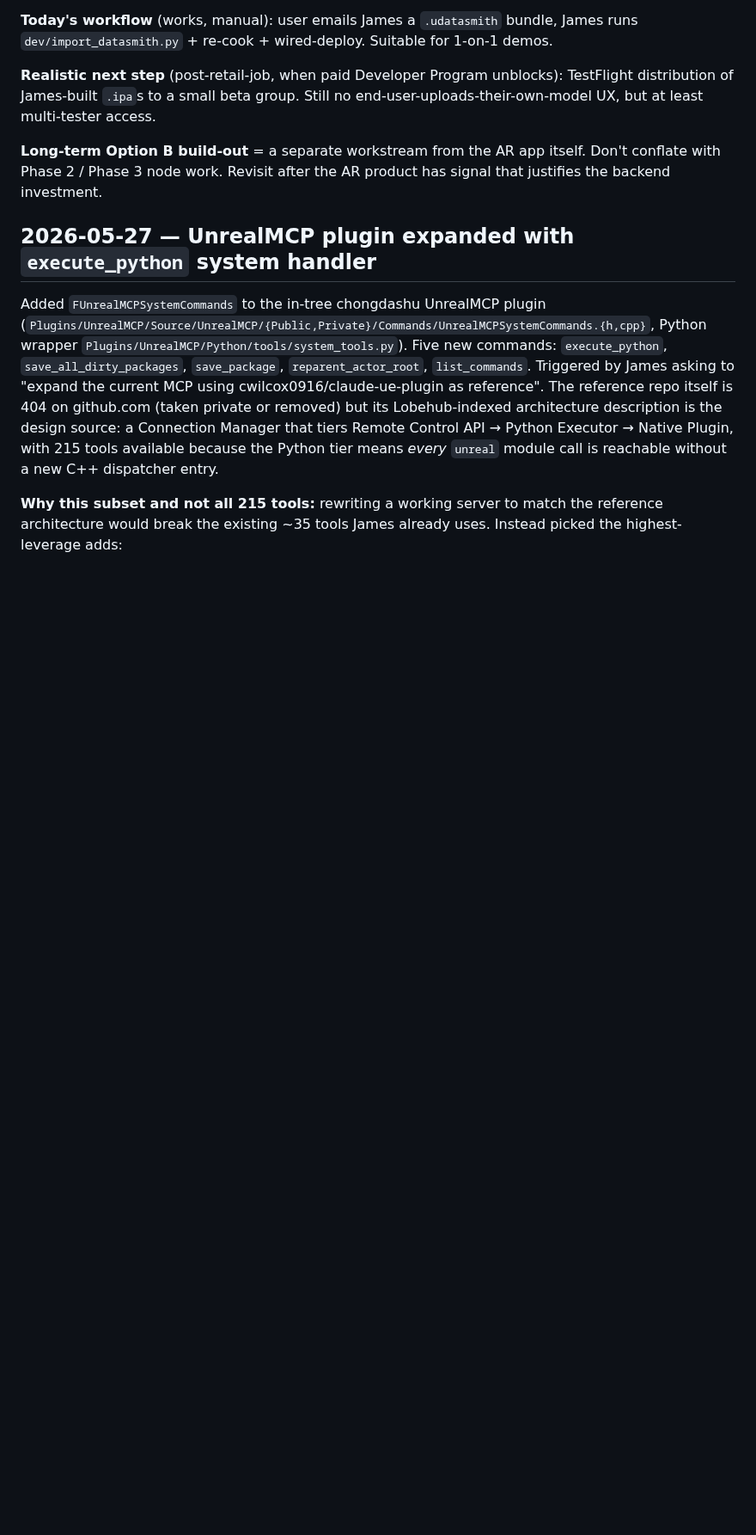
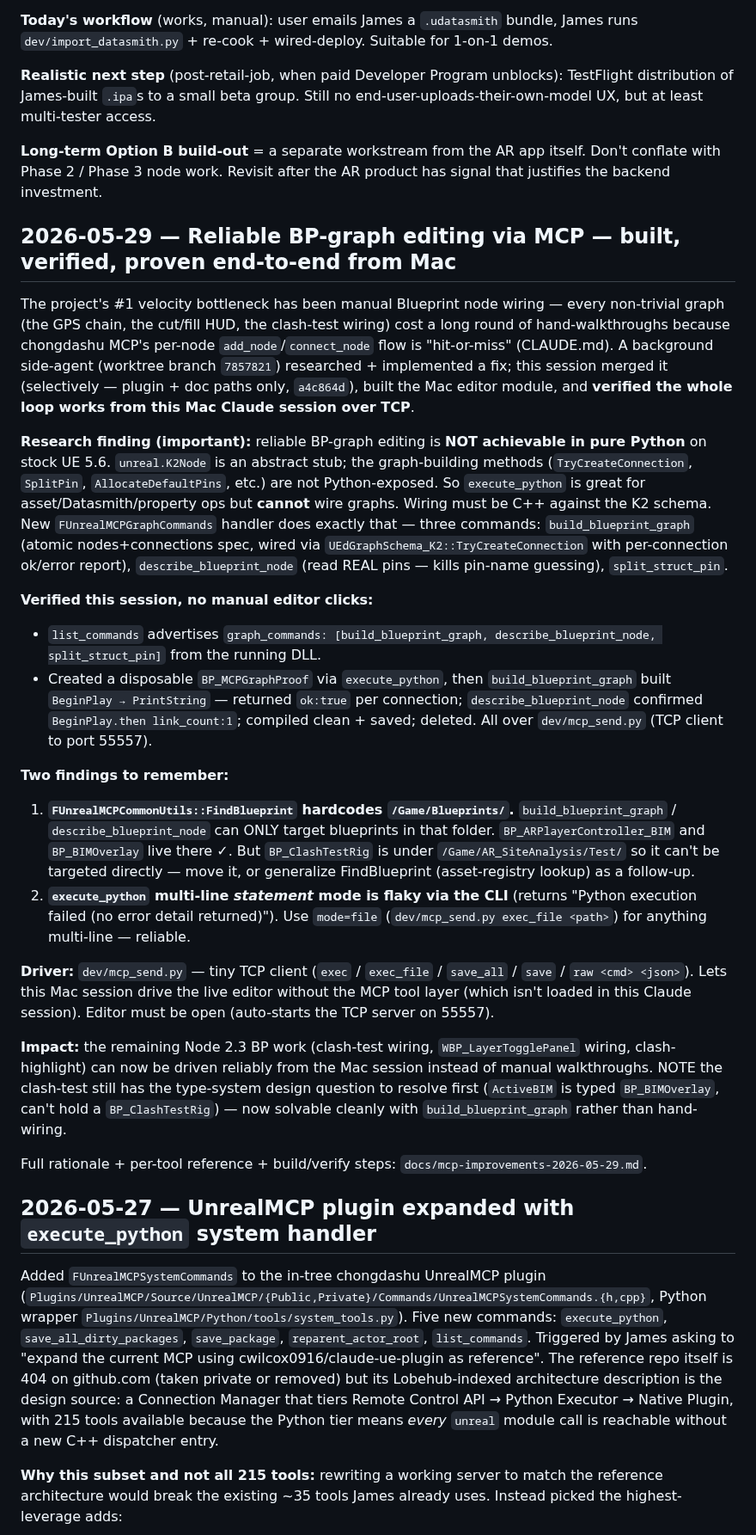
Before and after one commit to jamesrusso12/SiteSync-AR, a Markdown page: memory/decisions.md, the part around the change. Shown at 86% size. Rendered like a GitHub page; blank space fills up the shorter version.

Commit message:
docs: log MCP graph-editing milestone + 2 findings (FindBlueprint path, exec_file)
decisions.md 2026-05-29: reliable BP-graph editing via MCP is built, merged
(a4c864d), and verified end-to-end from the Mac session over TCP (built a
real BeginPlay->PrintString graph, compiled, saved, all programmatic). Records
the research finding (pure-Python can't wire K2 graphs — needs C++ schema),
and two practical gotchas: FindBlueprint hardcodes /Game/Blueprints/, and
execute_python statement mode is flaky (use mode=file).

Co-Authored-By: Claude Opus 4.8 (1M context) <noreply@anthropic.com>

```diff
--- a/memory/decisions.md
+++ b/memory/decisions.md
@@ -15,6 +15,26 @@ James raised the eventual question of how end users (not James, not Cole) get th
 **Realistic next step** (post-retail-job, when paid Developer Program unblocks): TestFlight distribution of James-built `.ipa`s to a small beta group. Still no end-user-uploads-their-own-model UX, but at least multi-tester access.
 
 **Long-term Option B build-out** = a separate workstream from the AR app itself. Don't conflate with Phase 2 / Phase 3 node work. Revisit after the AR product has signal that justifies the backend investment.
+
+## 2026-05-29 — Reliable BP-graph editing via MCP — built, verified, proven end-to-end from Mac
+
+The project's #1 velocity bottleneck has been manual Blueprint node wiring — every non-trivial graph (the GPS chain, the cut/fill HUD, the clash-test wiring) cost a long round of hand-walkthroughs because chongdashu MCP's per-node `add_node`/`connect_node` flow is "hit-or-miss" (CLAUDE.md). A background side-agent (worktree branch `7857821`) researched + implemented a fix; this session merged it (selectively — plugin + doc paths only, `a4c864d`), built the Mac editor module, and **verified the whole loop works from this Mac Claude session over TCP**.
+
+**Research finding (important):** reliable BP-graph editing is **NOT achievable in pure Python** on stock UE 5.6. `unreal.K2Node` is an abstract stub; the graph-building methods (`TryCreateConnection`, `SplitPin`, `AllocateDefaultPins`, etc.) are not Python-exposed. So `execute_python` is great for asset/Datasmith/property ops but **cannot** wire graphs. Wiring must be C++ against the K2 schema. New `FUnrealMCPGraphCommands` handler does exactly that — three commands: `build_blueprint_graph` (atomic nodes+connections spec, wired via `UEdGraphSchema_K2::TryCreateConnection` with per-connection ok/error report), `describe_blueprint_node` (read REAL pins — kills pin-name guessing), `split_struct_pin`.
+
+**Verified this session, no manual editor clicks:**
+- `list_commands` advertises `graph_commands: [build_blueprint_graph, describe_blueprint_node, split_struct_pin]` from the running DLL.
+- Created a disposable `BP_MCPGraphProof` via `execute_python`, then `build_blueprint_graph` built `BeginPlay → PrintString` — returned `ok:true` per connection; `describe_blueprint_node` confirmed `BeginPlay.then link_count:1`; compiled clean + saved; deleted. All over `dev/mcp_send.py` (TCP client to port 55557).
+
+**Two findings to remember:**
+1. **`FUnrealMCPCommonUtils::FindBlueprint` hardcodes `/Game/Blueprints/`.** `build_blueprint_graph` / `describe_blueprint_node` can ONLY target blueprints in that folder. `BP_ARPlayerController_BIM` and `BP_BIMOverlay` live there ✓. But `BP_ClashTestRig` is under `/Game/AR_SiteAnalysis/Test/` so it can't be targeted directly — move it, or generalize FindBlueprint (asset-registry lookup) as a follow-up.
+2. **`execute_python` multi-line *statement* mode is flaky via the CLI** (returns "Python execution failed (no error detail returned)"). Use `mode=file` (`dev/mcp_send.py exec_file <path>`) for anything multi-line — reliable.
+
+**Driver:** `dev/mcp_send.py` — tiny TCP client (`exec` / `exec_file` / `save_all` / `save` / `raw <cmd> <json>`). Lets this Mac session drive the live editor without the MCP tool layer (which isn't loaded in this Claude session). Editor must be open (auto-starts the TCP server on 55557).
+
+**Impact:** the remaining Node 2.3 BP work (clash-test wiring, `WBP_LayerTogglePanel` wiring, clash-highlight) can now be driven reliably from the Mac session instead of manual walkthroughs. NOTE the clash-test still has the type-system design question to resolve first (`ActiveBIM` is typed `BP_BIMOverlay`, can't hold a `BP_ClashTestRig`) — now solvable cleanly with `build_blueprint_graph` rather than hand-wiring.
+
+Full rationale + per-tool reference + build/verify steps: `docs/mcp-improvements-2026-05-29.md`.
 
 ## 2026-05-27 — UnrealMCP plugin expanded with `execute_python` system handler
 
```
